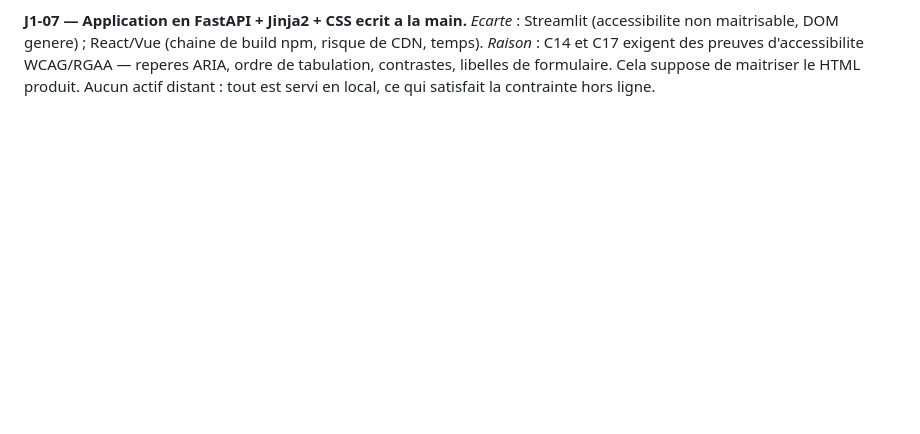
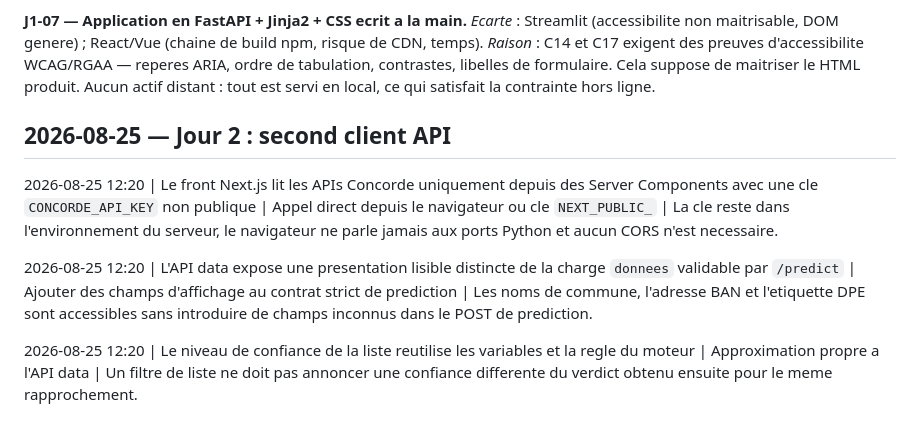
Before and after one commit to Exowz/RNCP-2026, a Markdown page: docs/journal-decisions.md, the part around the change. Rendered like a GitHub page; blank space fills up the shorter version.

Commit message:
docs(decisions): consigner le second client sécurisé
Les choix de séparation présentation-payload et de lecture serveur doivent être défendables devant le jury.\n\nAlternative écartée : documenter ces décisions seulement à l'oral, ce qui ne laisserait aucune trace vérifiable.

```diff
--- a/docs/journal-decisions.md
+++ b/docs/journal-decisions.md
@@ -54,3 +54,11 @@ risque de CDN, temps).
 *Raison* : C14 et C17 exigent des preuves d'accessibilite WCAG/RGAA — reperes ARIA, ordre de
 tabulation, contrastes, libelles de formulaire. Cela suppose de maitriser le HTML produit. Aucun
 actif distant : tout est servi en local, ce qui satisfait la contrainte hors ligne.
+
+## 2026-08-25 — Jour 2 : second client API
+
+2026-08-25 12:20 | Le front Next.js lit les APIs Concorde uniquement depuis des Server Components avec une cle `CONCORDE_API_KEY` non publique | Appel direct depuis le navigateur ou cle `NEXT_PUBLIC_` | La cle reste dans l'environnement du serveur, le navigateur ne parle jamais aux ports Python et aucun CORS n'est necessaire.
+
+2026-08-25 12:20 | L'API data expose une presentation lisible distincte de la charge `donnees` validable par `/predict` | Ajouter des champs d'affichage au contrat strict de prediction | Les noms de commune, l'adresse BAN et l'etiquette DPE sont accessibles sans introduire de champs inconnus dans le POST de prediction.
+
+2026-08-25 12:20 | Le niveau de confiance de la liste reutilise les variables et la regle du moteur | Approximation propre a l'API data | Un filtre de liste ne doit pas annoncer une confiance differente du verdict obtenu ensuite pour le meme rapprochement.
```
